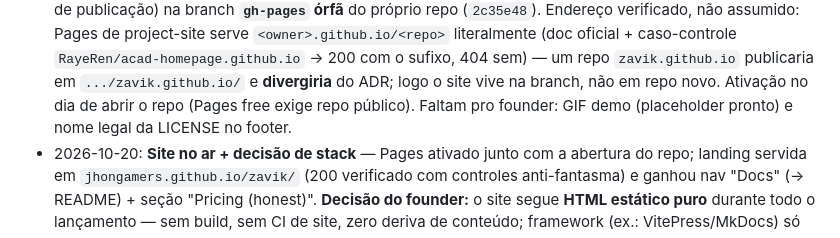
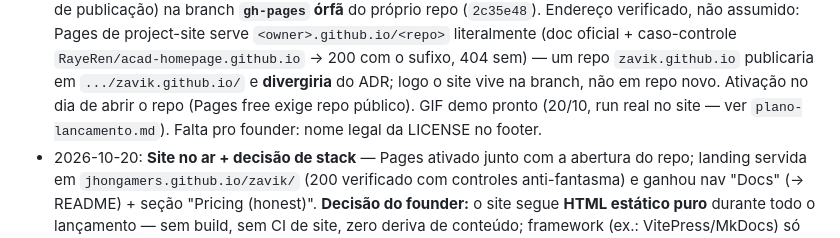
Before and after one commit to Jhongamers/zavik, a Markdown page: docs/design-rename.md, the part around the change. Rendered like a GitHub page.

```diff
--- a/docs/design-rename.md
+++ b/docs/design-rename.md
@@ -113,8 +113,9 @@ token de licença `ZV1.…`.
   sufixo, 404 sem) — um repo `zavik.github.io` publicaria em
   `.../zavik.github.io/` e **divergiria** do ADR; logo o site vive na branch,
   não em repo novo. Ativação no dia de abrir o repo (Pages free exige repo
-  público). Faltam pro founder: GIF demo (placeholder pronto) e nome legal
-  da LICENSE no footer.
+  público). GIF demo pronto (20/10, run real no site — ver
+  `plano-lancamento.md`). Falta pro founder: nome legal da LICENSE no
+  footer.
 - 2026-10-20: **Site no ar + decisão de stack** — Pages ativado junto com
   a abertura do repo; landing servida em `jhongamers.github.io/zavik/`
   (200 verificado com controles anti-fantasma) e ganhou nav "Docs"
```
Also changed, not shown: docs/plano-lancamento.md (+4 -3 lines).
